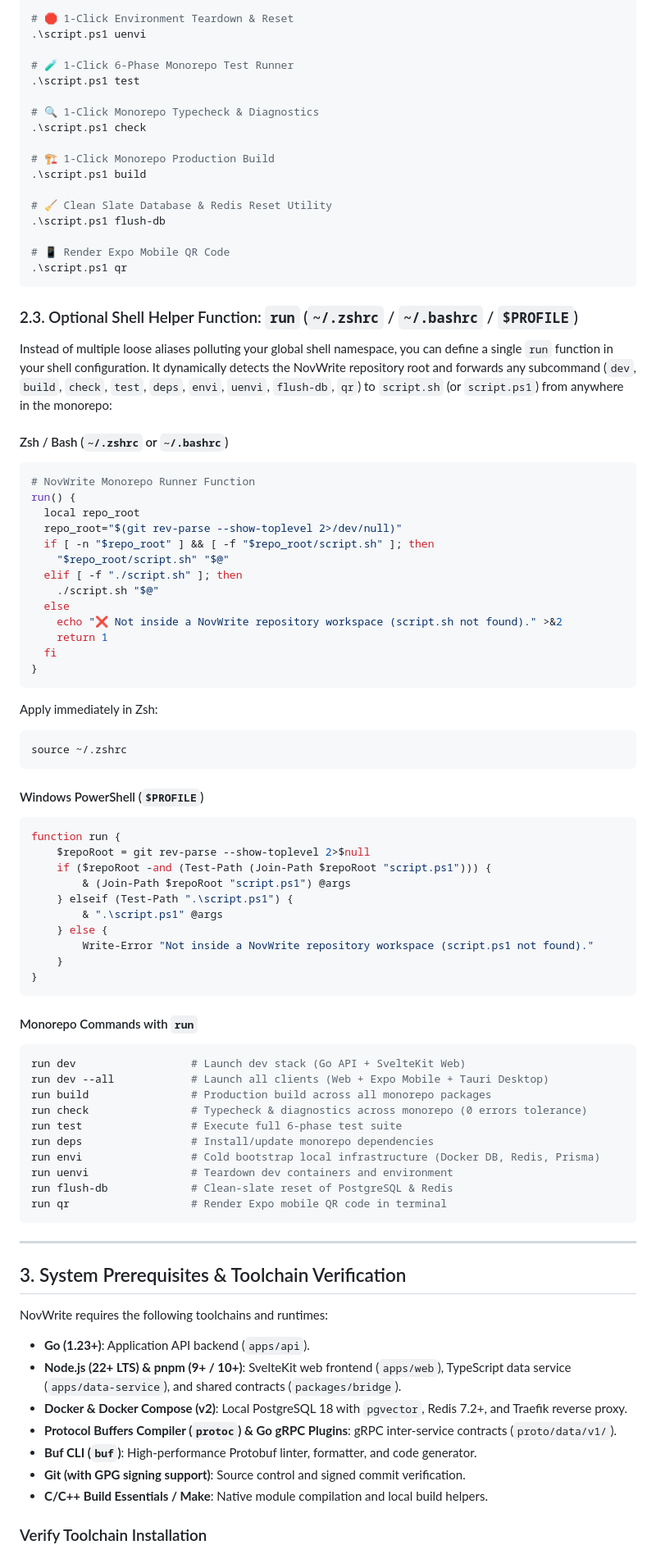
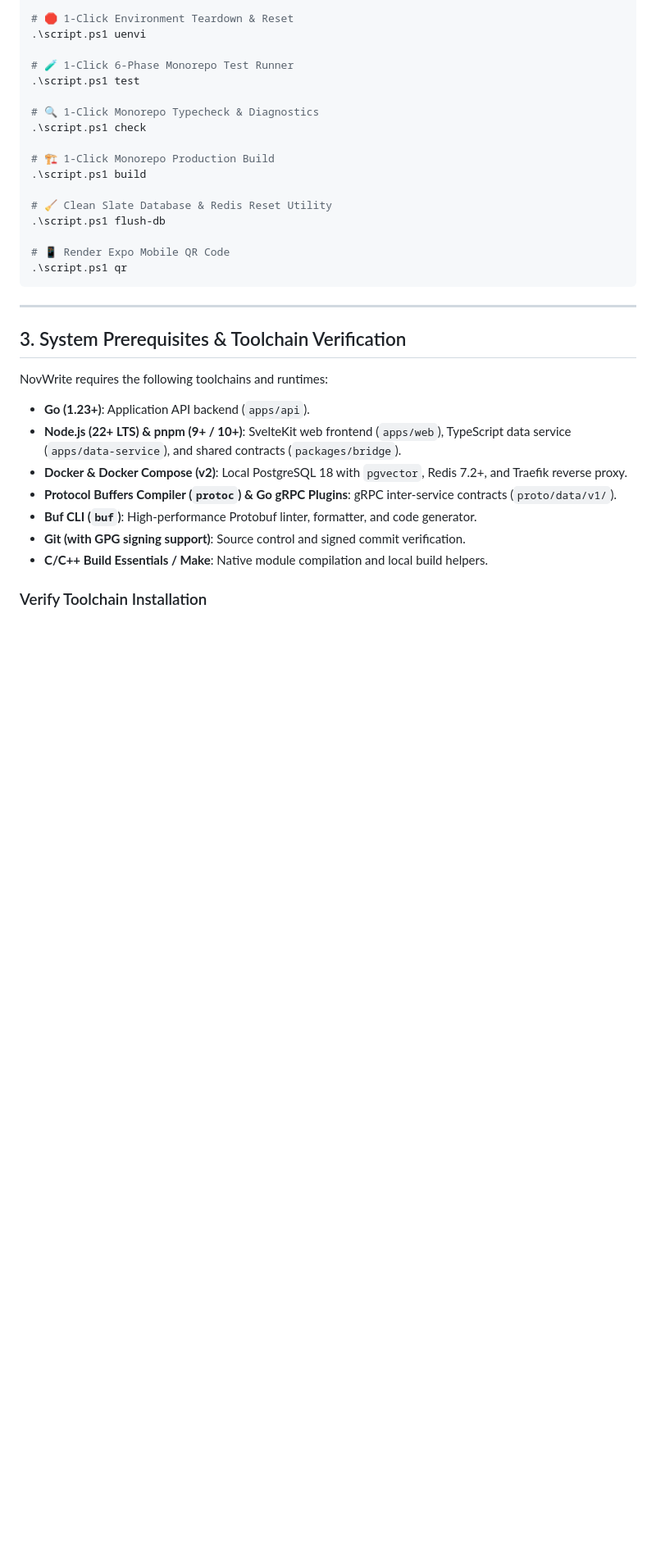
Before and after one commit to Yogesh-Kumar-Mallik-dev/NovWrite, a Markdown page: docs/ONBOARDING.md, the part around one of its changes. Shown at 82% size. Rendered like a GitHub page; blank space fills up the shorter version.

Commit message:
docs(scripts): standardize onboarding and lifecycle commands on root entrypoint scripts

````diff
--- a/docs/ONBOARDING.md
+++ b/docs/ONBOARDING.md
@@ -126,64 +126,6 @@ NovWrite provides a unified root CLI (`./script.sh` / `.\script.ps1`) orchestrat
 .\script.ps1 qr
 ```
 
-### 2.3. Optional Shell Helper Function: `run` (`~/.zshrc` / `~/.bashrc` / `$PROFILE`)
-
-Instead of multiple loose aliases polluting your global shell namespace, you can define a single `run` function in your shell configuration. It dynamically detects the NovWrite repository root and forwards any subcommand (`dev`, `build`, `check`, `test`, `deps`, `envi`, `uenvi`, `flush-db`, `qr`) to `script.sh` (or `script.ps1`) from anywhere in the monorepo:
-
-#### Zsh / Bash (`~/.zshrc` or `~/.bashrc`)
-
-```zsh
-# NovWrite Monorepo Runner Function
-run() {
-  local repo_root
-  repo_root="$(git rev-parse --show-toplevel 2>/dev/null)"
-  if [ -n "$repo_root" ] && [ -f "$repo_root/script.sh" ]; then
-    "$repo_root/script.sh" "$@"
-  elif [ -f "./script.sh" ]; then
-    ./script.sh "$@"
-  else
-    echo "❌ Not inside a NovWrite repository workspace (script.sh not found)." >&2
-    return 1
-  fi
-}
-```
-
-Apply immediately in Zsh:
-
-```zsh
-source ~/.zshrc
-```
-
-#### Windows PowerShell (`$PROFILE`)
-
-```powershell
-function run {
-    $repoRoot = git rev-parse --show-toplevel 2>$null
-    if ($repoRoot -and (Test-Path (Join-Path $repoRoot "script.ps1"))) {
-        & (Join-Path $repoRoot "script.ps1") @args
-    } elseif (Test-Path ".\script.ps1") {
-        & ".\script.ps1" @args
-    } else {
-        Write-Error "Not inside a NovWrite repository workspace (script.ps1 not found)."
-    }
-}
-```
-
-#### Monorepo Commands with `run`
-
-```bash
-run dev                  # Launch dev stack (Go API + SvelteKit Web)
-run dev --all            # Launch all clients (Web + Expo Mobile + Tauri Desktop)
-run build                # Production build across all monorepo packages
-run check                # Typecheck & diagnostics across monorepo (0 errors tolerance)
-run test                 # Execute full 6-phase test suite
-run deps                 # Install/update monorepo dependencies
-run envi                 # Cold bootstrap local infrastructure (Docker DB, Redis, Prisma)
-run uenvi                # Teardown dev containers and environment
-run flush-db             # Clean-slate reset of PostgreSQL & Redis
-run qr                   # Render Expo mobile QR code in terminal
-```
-
 ---
 
 ## 3. System Prerequisites & Toolchain Verification
````
Also changed, not shown: other parts of docs/ONBOARDING.md (+4 -4 lines), docs/recommended_commands.md (+2 -60 lines).
